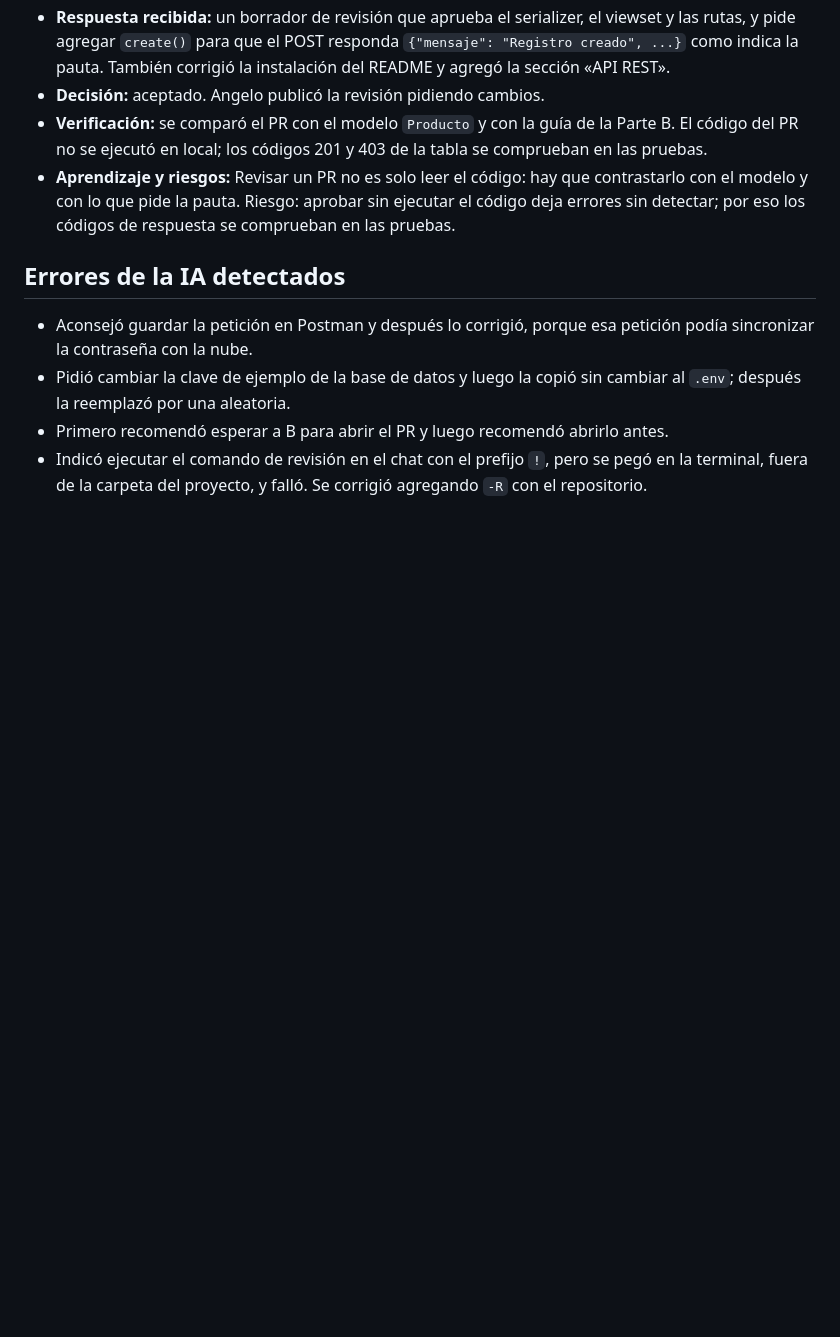
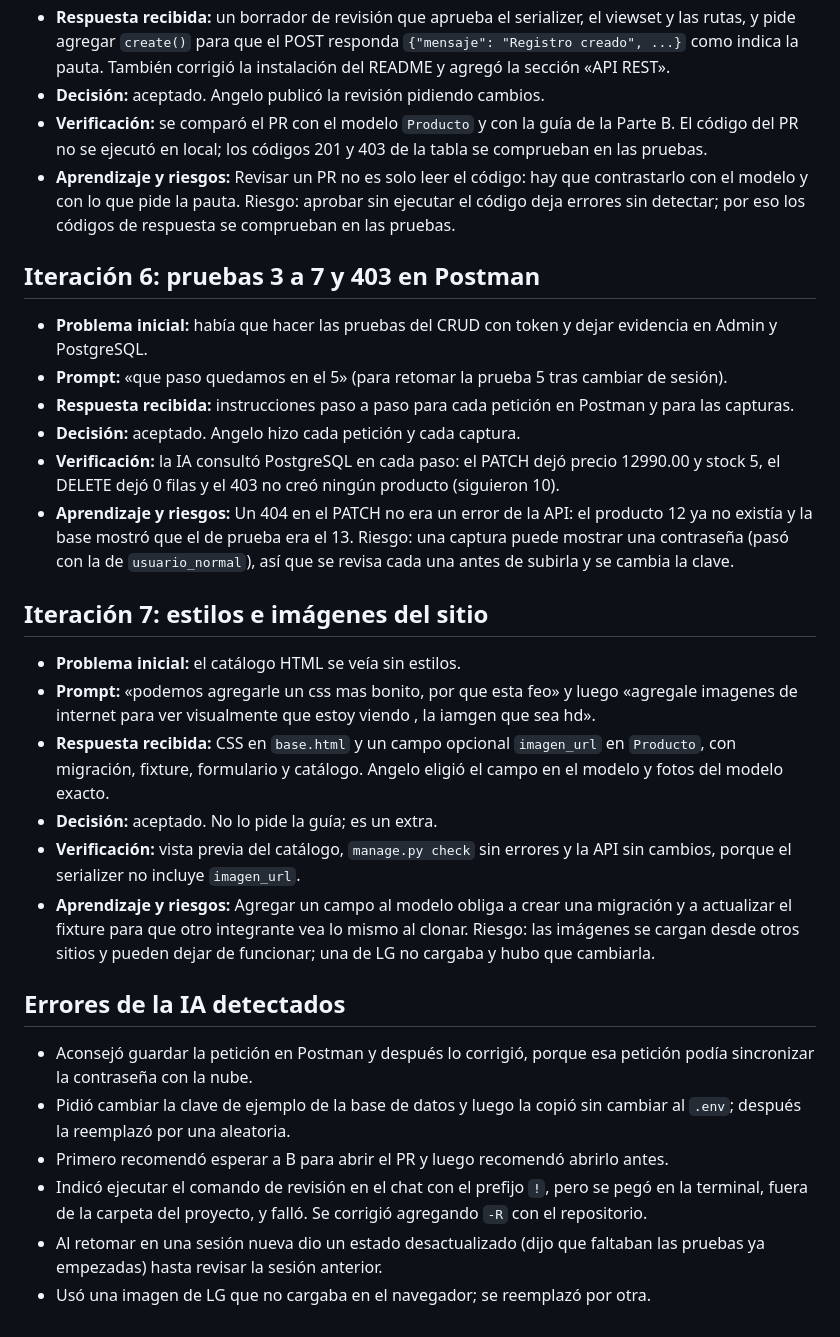
Before and after one commit to Jorgeatm1004/Tienda_hardware_backend, a Markdown page: docs/ia-A.md, the part around the change. Drawn GitHub-style; blank space fills up the shorter version.

Commit message:
docs(ia-A): agrega iteraciones 6 y 7 (pruebas y estilos)
Co-Authored-By: Claude Opus 5.5 <noreply@anthropic.com>

```diff
--- a/docs/ia-A.md
+++ b/docs/ia-A.md
@@ -67,6 +67,28 @@ Herramienta: Claude Code (modelo Claude Opus 5.5), usado en la terminal sobre el
   código del PR no se ejecutó en local; los códigos 201 y 403 de la tabla se comprueban en las pruebas.
 - **Aprendizaje y riesgos:** Revisar un PR no es solo leer el código: hay que contrastarlo con el modelo y con lo que pide la pauta. Riesgo: aprobar sin ejecutar el código deja errores sin detectar; por eso los códigos de respuesta se comprueban en las pruebas.
 
+## Iteración 6: pruebas 3 a 7 y 403 en Postman
+
+- **Problema inicial:** había que hacer las pruebas del CRUD con token y dejar evidencia en Admin y PostgreSQL.
+- **Prompt:** «que paso quedamos en el 5» (para retomar la prueba 5 tras cambiar de sesión).
+- **Respuesta recibida:** instrucciones paso a paso para cada petición en Postman y para las capturas.
+- **Decisión:** aceptado. Angelo hizo cada petición y cada captura.
+- **Verificación:** la IA consultó PostgreSQL en cada paso: el PATCH dejó precio 12990.00 y stock 5,
+  el DELETE dejó 0 filas y el 403 no creó ningún producto (siguieron 10).
+- **Aprendizaje y riesgos:** Un 404 en el PATCH no era un error de la API: el producto 12 ya no existía y la base mostró que el de prueba era el 13. Riesgo: una captura puede mostrar una contraseña (pasó con la de `usuario_normal`), así que se revisa cada una antes de subirla y se cambia la clave.
+
+## Iteración 7: estilos e imágenes del sitio
+
+- **Problema inicial:** el catálogo HTML se veía sin estilos.
+- **Prompt:** «podemos agregarle un css mas bonito, por que esta feo» y luego «agregale imagenes de internet
+  para ver visualmente que estoy viendo , la iamgen que sea hd».
+- **Respuesta recibida:** CSS en `base.html` y un campo opcional `imagen_url` en `Producto`, con migración,
+  fixture, formulario y catálogo. Angelo eligió el campo en el modelo y fotos del modelo exacto.
+- **Decisión:** aceptado. No lo pide la guía; es un extra.
+- **Verificación:** vista previa del catálogo, `manage.py check` sin errores y la API sin cambios, porque el
+  serializer no incluye `imagen_url`.
+- **Aprendizaje y riesgos:** Agregar un campo al modelo obliga a crear una migración y a actualizar el fixture para que otro integrante vea lo mismo al clonar. Riesgo: las imágenes se cargan desde otros sitios y pueden dejar de funcionar; una de LG no cargaba y hubo que cambiarla.
+
 ## Errores de la IA detectados
 
 - Aconsejó guardar la petición en Postman y después lo corrigió, porque esa petición podía
@@ -76,3 +98,6 @@ Herramienta: Claude Code (modelo Claude Opus 5.5), usado en la terminal sobre el
 - Primero recomendó esperar a B para abrir el PR y luego recomendó abrirlo antes.
 - Indicó ejecutar el comando de revisión en el chat con el prefijo `!`, pero se pegó en la terminal,
   fuera de la carpeta del proyecto, y falló. Se corrigió agregando `-R` con el repositorio.
+- Al retomar en una sesión nueva dio un estado desactualizado (dijo que faltaban las pruebas ya
+  empezadas) hasta revisar la sesión anterior.
+- Usó una imagen de LG que no cargaba en el navegador; se reemplazó por otra.
```
